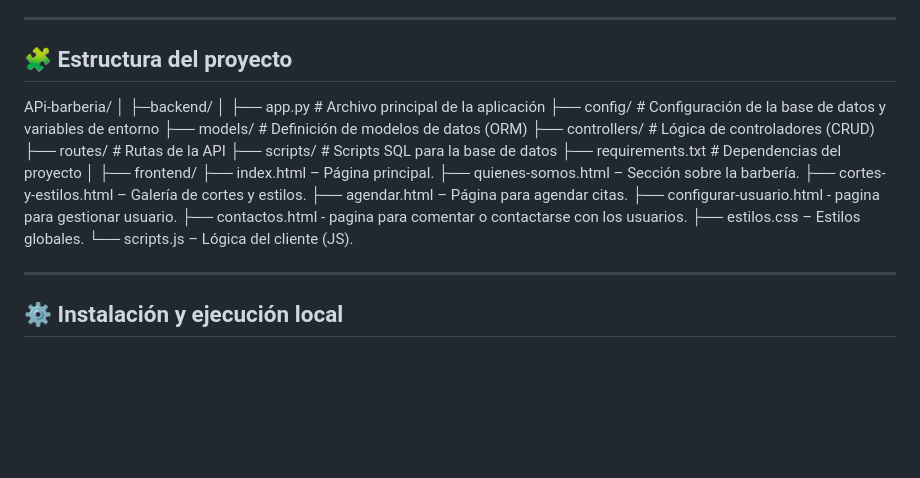
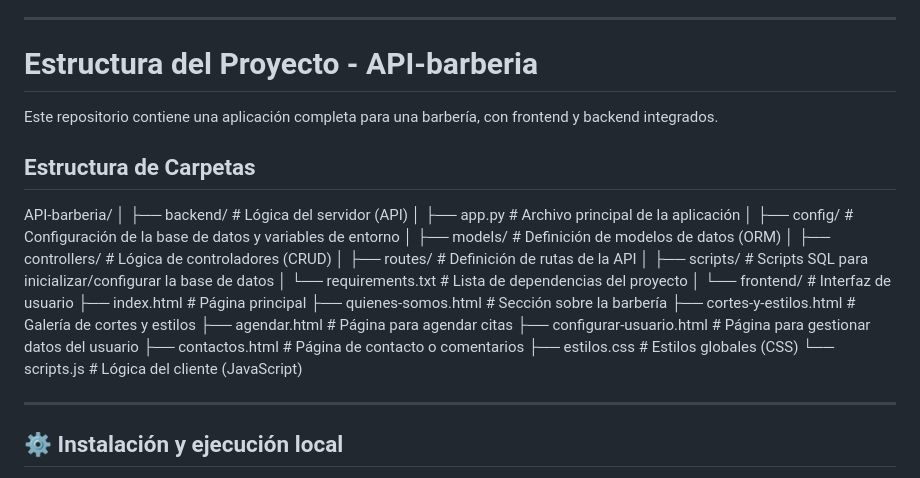
Before and after one commit to Sierra117-a11/APi-barberia, a Markdown page: README.md, the part around the change. Drawn GitHub-style; blank space fills up the shorter version.

Commit message:
Update README.md
arreglo de readme en la parte de estructura

```diff
--- a/README.md
+++ b/README.md
@@ -22,30 +22,32 @@ pueden gestionar información relacionada con los servicios ofrecidos.
 
 ---
 
-## 🧩 Estructura del proyecto
+# Estructura del Proyecto - API-barberia
 
-APi-barberia/
+Este repositorio contiene una aplicación completa para una barbería, con frontend y backend integrados.
+
+## Estructura de Carpetas
+
+API-barberia/
 │
-├─backend/
+├── backend/ # Lógica del servidor (API)
+│ ├── app.py # Archivo principal de la aplicación
+│ ├── config/ # Configuración de la base de datos y variables de entorno
+│ ├── models/ # Definición de modelos de datos (ORM)
+│ ├── controllers/ # Lógica de controladores (CRUD)
+│ ├── routes/ # Definición de rutas de la API
+│ ├── scripts/ # Scripts SQL para inicializar/configurar la base de datos
+│ └── requirements.txt # Lista de dependencias del proyecto
 │
-├── app.py # Archivo principal de la aplicación
-├── config/ # Configuración de la base de datos y variables de entorno
-├── models/ # Definición de modelos de datos (ORM)
-├── controllers/ # Lógica de controladores (CRUD)
-├── routes/ # Rutas de la API
-├── scripts/ # Scripts SQL para la base de datos
-├── requirements.txt # Dependencias del proyecto
-│
-├── frontend/
-├── index.html – Página principal.
-├── quienes-somos.html – Sección sobre la barbería.
-├── cortes-y-estilos.html – Galería de cortes y estilos.
-├── agendar.html – Página para agendar citas.
-├── configurar-usuario.html - pagina para gestionar usuario.
-├── contactos.html - pagina para comentar o contactarse con los usuarios.
-├── estilos.css – Estilos globales.
-└── scripts.js – Lógica del cliente (JS).
-
+└── frontend/ # Interfaz de usuario
+├── index.html # Página principal
+├── quienes-somos.html # Sección sobre la barbería
+├── cortes-y-estilos.html # Galería de cortes y estilos
+├── agendar.html # Página para agendar citas
+├── configurar-usuario.html # Página para gestionar datos del usuario
+├── contactos.html # Página de contacto o comentarios
+├── estilos.css # Estilos globales (CSS)
+└── scripts.js # Lógica del cliente (JavaScript)
 
 ---
 
```
